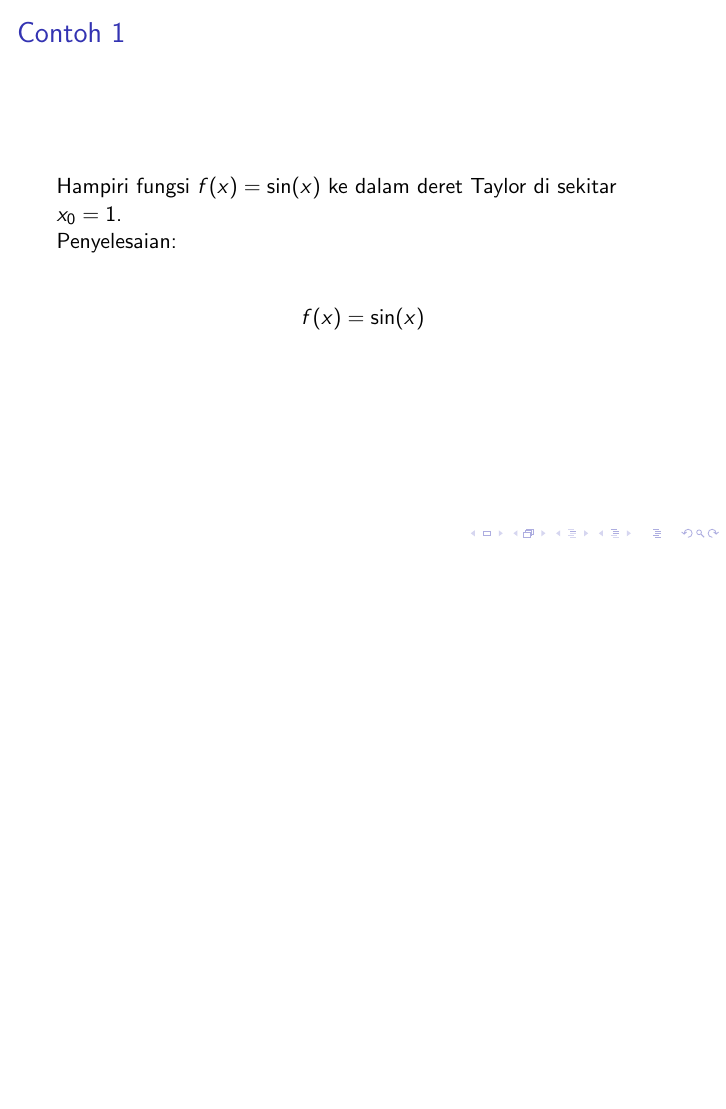
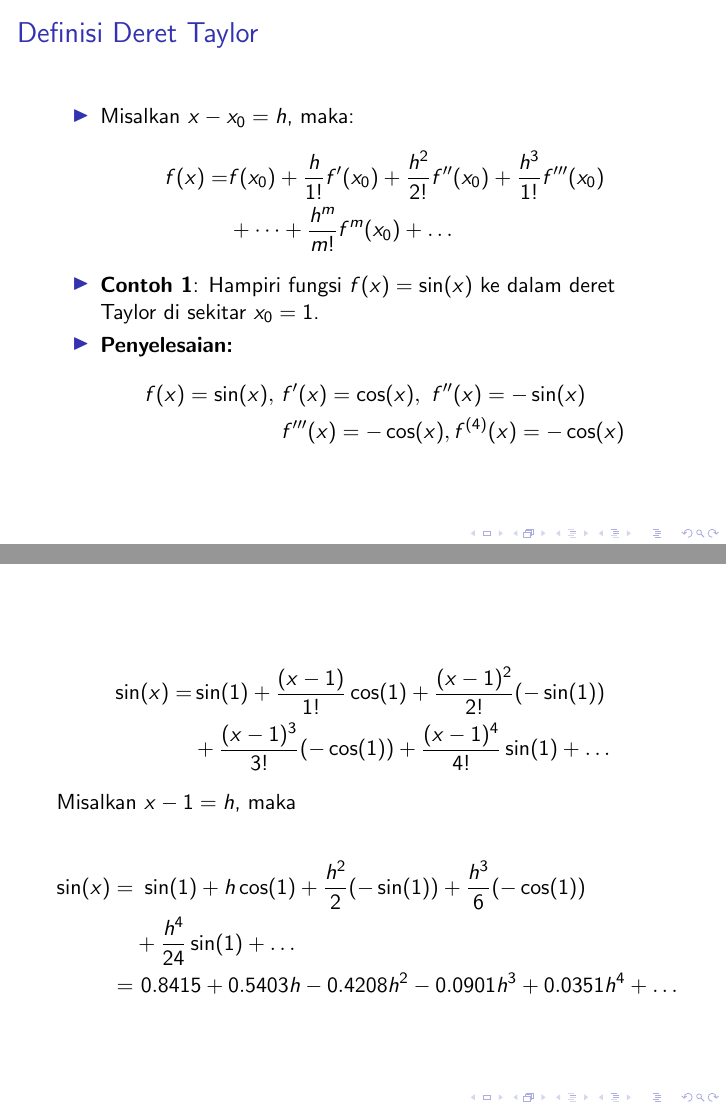
Before and after one commit to miftanurfarid/metode_numerik, LaTeX slides (slide/2021/01.deret_taylor/01.deret_taylor.tex): page 5 of 5 before the commit and pages 4 and 5 of 6 after it, the two joined at a grey line, the shorter picture padded with empty space. Compiled offline with pdfLaTeX; a LaTeX package or settings file that is missing is left out.

Commit message:
deret maclaurin

```diff
--- a/slide/2021/01.deret_taylor/01.deret_taylor.tex
+++ b/slide/2021/01.deret_taylor/01.deret_taylor.tex
@@ -51,21 +51,38 @@
 		\item Misalkan $ x - x_0 = h $, maka:
 		\begin{align*}
 			f(x) =& f(x_0) + \frac{h}{1!}f'(x_0) + \frac{h^2}{2!}f''(x_0) + \frac{h^3}{1!}f'''(x_0) \\
-			&+ \cdots + \frac{h^m}{m!}f^m(x_0) + \cdots
+			&+ \dots + \frac{h^m}{m!}f^m(x_0) + \dots
 		\end{align*}
+		\item \textbf{Contoh 1}: Hampiri fungsi $ f(x) = \sin(x) $ ke dalam deret Taylor di sekitar $ x_0 = 1 $.
+		\item \textbf{Penyelesaian:}
+			\begin{align*}
+				f(x) = \sin(x),~ &f'(x) = \cos(x),~f''(x) = -\sin(x) \\
+				&f'''(x) = -\cos(x), f^{(4)}(x) = -\cos(x)
+			\end{align*}
 	\end{itemize}
 \end{frame}
 
 \begin{frame}
-	\frametitle{Contoh 1}
-	Hampiri fungsi $ f(x) = \sin(x) $ ke dalam deret Taylor di sekitar $ x_0 = 1 $. \\
-	Penyelesaian: \\
+	\begin{align*}
+		\sin(x) =& \sin(1) + \frac{(x-1)}{1!}\cos(1) + \frac{(x-1)^2}{2!}(-\sin(1)) \\
+		& + \frac{(x-1)^3}{3!}(-\cos(1)) + \frac{(x-1)^4}{4!}\sin(1) + \dots
+	\end{align*}
+
+	Misalkan $ x - 1 = h $, maka
 
 	\begin{align*}
-		f(x) = \sin(x)
+		\sin(x) =&~ \sin(1) + h\cos(1) + \frac{h^2}{2}(-\sin(1)) + \frac{h^3}{6}(-\cos(1)) \\
+		&+ \frac{h^4}{24}\sin(1) + \dots \\
+		=&~ 0.8415 + 0.5403h - 0.4208h^2 - 0.0901h^3 + 0.0351h^4 + \dots
 	\end{align*}
+\end{frame}
 
-
+\begin{frame}
+	\frametitle{Deret Maclaurin}
+	\begin{itemize}
+		\item Kasus khusus: jika $ x_0 = 0$, maka deretnya dinamakan \textbf{Deret Maclaurin}, yang merupakan deret Taylor baku.
+		\item \textbf{Contoh 2:} $ \sin(x) $, $ e^x $, $ \cos(x) $ dan $ \ln(x+1) $ masing-masing dalam deret Maclaurin
+	\end{itemize}
 \end{frame}
 % ----------------------------------------------------------------------------
 
```
